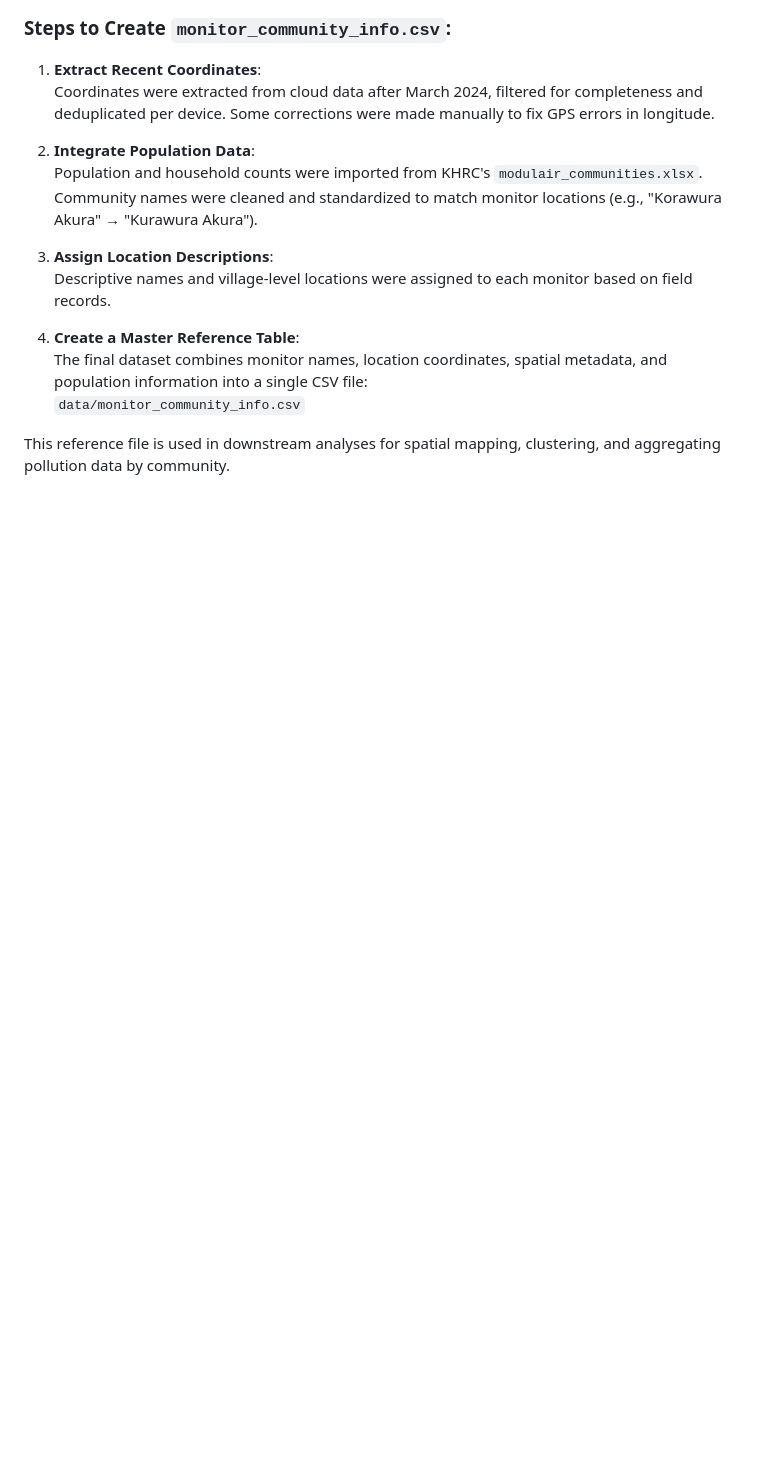
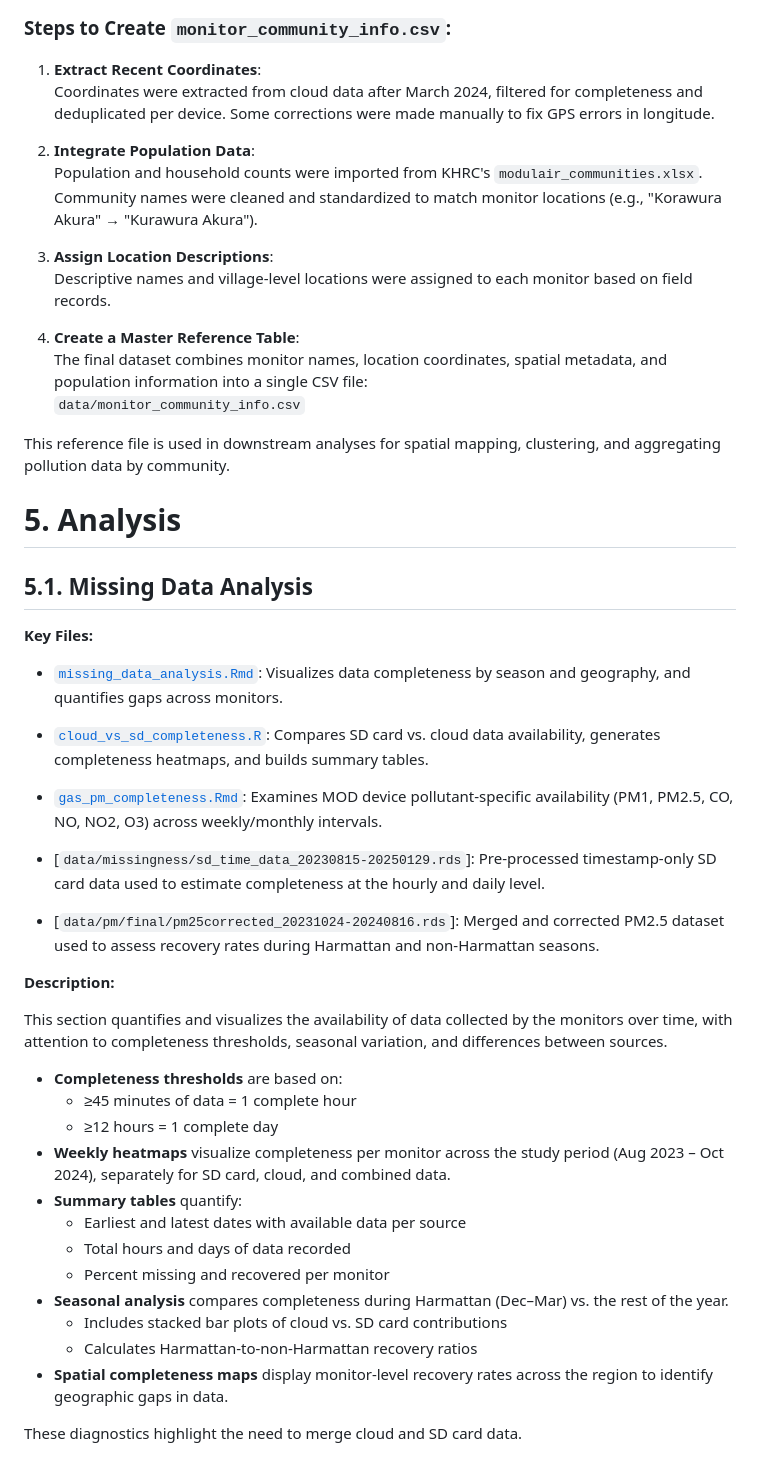
Before and after one commit to lewis-r-white/QuantAQ_ghana, a Markdown page: README.md, the part around the change. GitHub-like rendering; blank space fills up the shorter version.

```diff
--- a/README.md
+++ b/README.md
@@ -224,3 +224,33 @@ This dataset includes geospatial and contextual information for each QuantAQ mon
    `data/monitor_community_info.csv`
 
 This reference file is used in downstream analyses for spatial mapping, clustering, and aggregating pollution data by community.
+
+# 5. Analysis
+
+## 5.1. Missing Data Analysis
+
+**Key Files:**
+- [`missing_data_analysis.Rmd`](https://github.com/lewis-r-white/QuantAQ/blob/main/analysis/data_completeness/missing_data_analysis.Rmd): Visualizes data completeness by season and geography, and quantifies gaps across monitors.
+- [`cloud_vs_sd_completeness.R`](https://github.com/lewis-r-white/QuantAQ/blob/main/analysis/data_completeness/cloud_vs_sd_completeness.R): Compares SD card vs. cloud data availability, generates completeness heatmaps, and builds summary tables.
+- [`gas_pm_completeness.Rmd`](https://github.com/lewis-r-white/QuantAQ/blob/main/analysis/data_completeness/gas_pm_completeness.Rmd): Examines MOD device pollutant-specific availability (PM1, PM2.5, CO, NO, NO2, O3) across weekly/monthly intervals.
+
+- [`data/missingness/sd_time_data_20230815-20250129.rds`]: Pre-processed timestamp-only SD card data used to estimate completeness at the hourly and daily level.
+- [`data/pm/final/pm25corrected_20231024-20240816.rds`]: Merged and corrected PM2.5 dataset used to assess recovery rates during Harmattan and non-Harmattan seasons.
+
+**Description:**
+
+This section quantifies and visualizes the availability of data collected by the monitors over time, with attention to completeness thresholds, seasonal variation, and differences between sources.
+- **Completeness thresholds** are based on:
+  - ≥45 minutes of data = 1 complete hour
+  - ≥12 hours = 1 complete day
+- **Weekly heatmaps** visualize completeness per monitor across the study period (Aug 2023 – Oct 2024), separately for SD card, cloud, and combined data.
+- **Summary tables** quantify:
+  - Earliest and latest dates with available data per source
+  - Total hours and days of data recorded
+  - Percent missing and recovered per monitor
+- **Seasonal analysis** compares completeness during Harmattan (Dec–Mar) vs. the rest of the year.
+  - Includes stacked bar plots of cloud vs. SD card contributions
+  - Calculates Harmattan-to-non-Harmattan recovery ratios
+- **Spatial completeness maps** display monitor-level recovery rates across the region to identify geographic gaps in data.
+
+These diagnostics highlight the need to merge cloud and SD card data.
```
